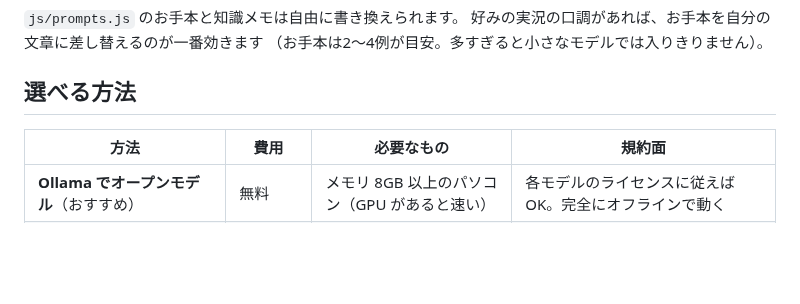
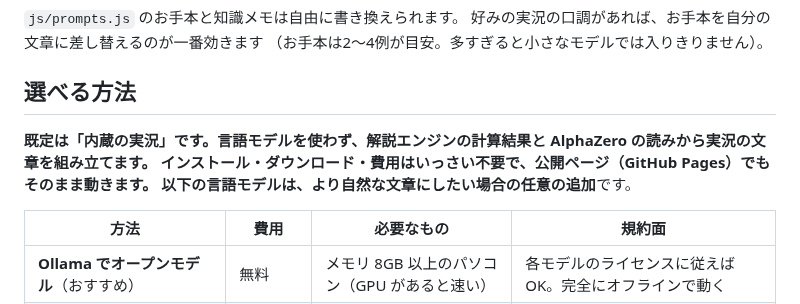
Before and after one commit to Ryo-Tanohata/OseroExp, a Markdown page: docs/llm.md, the part around the change. GitHub-like rendering; blank space fills up the shorter version.

```diff
--- a/docs/llm.md
+++ b/docs/llm.md
@@ -34,6 +34,10 @@
 （お手本は2〜4例が目安。多すぎると小さなモデルでは入りきりません）。
 
 ## 選べる方法
+
+**既定は「内蔵の実況」**です。言語モデルを使わず、解説エンジンの計算結果と AlphaZero の読みから実況の文章を組み立てます。
+インストール・ダウンロード・費用はいっさい不要で、公開ページ（GitHub Pages）でもそのまま動きます。
+以下の言語モデルは、より自然な文章にしたい場合の**任意の追加**です。
 
 | 方法 | 費用 | 必要なもの | 規約面 |
 | --- | --- | --- | --- |
```
Also changed, not shown: README.md (+2 -1 lines), docs/screenshot-alphazero.png, 5 other files.
